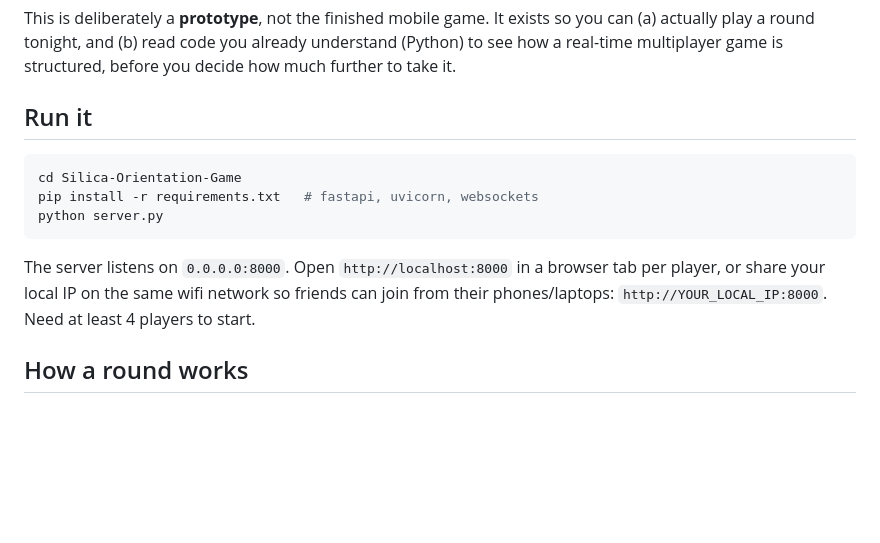
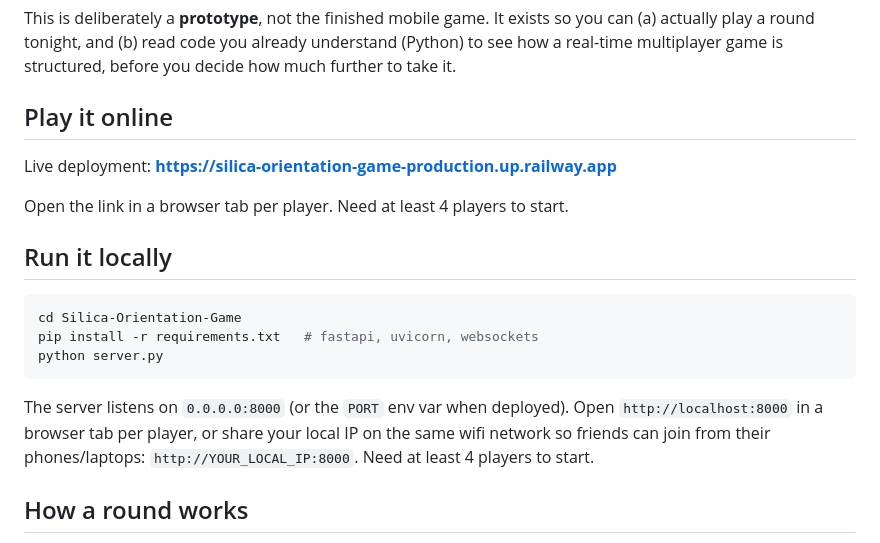
Before and after one commit to Eren-x/Silica-Orientation-Game, a Markdown page: README.md, the part around the change. Drawn GitHub-style; blank space fills up the shorter version.

Commit message:
docs: add live Railway link to README

````diff
--- a/README.md
+++ b/README.md
@@ -10,7 +10,13 @@ so you can (a) actually play a round tonight, and (b) read code you already
 understand (Python) to see how a real-time multiplayer game is structured,
 before you decide how much further to take it.
 
-## Run it
+## Play it online
+
+Live deployment: **https://silica-orientation-game-production.up.railway.app**
+
+Open the link in a browser tab per player. Need at least 4 players to start.
+
+## Run it locally
 
 ```bash
 cd Silica-Orientation-Game
@@ -18,10 +24,10 @@ pip install -r requirements.txt   # fastapi, uvicorn, websockets
 python server.py
 ```
 
-The server listens on `0.0.0.0:8000`. Open `http://localhost:8000` in a
-browser tab per player, or share your local IP on the same wifi network so
-friends can join from their phones/laptops: `http://YOUR_LOCAL_IP:8000`.
-Need at least 4 players to start.
+The server listens on `0.0.0.0:8000` (or the `PORT` env var when deployed).
+Open `http://localhost:8000` in a browser tab per player, or share your local
+IP on the same wifi network so friends can join from their phones/laptops:
+`http://YOUR_LOCAL_IP:8000`. Need at least 4 players to start.
 
 ## How a round works
 
````
